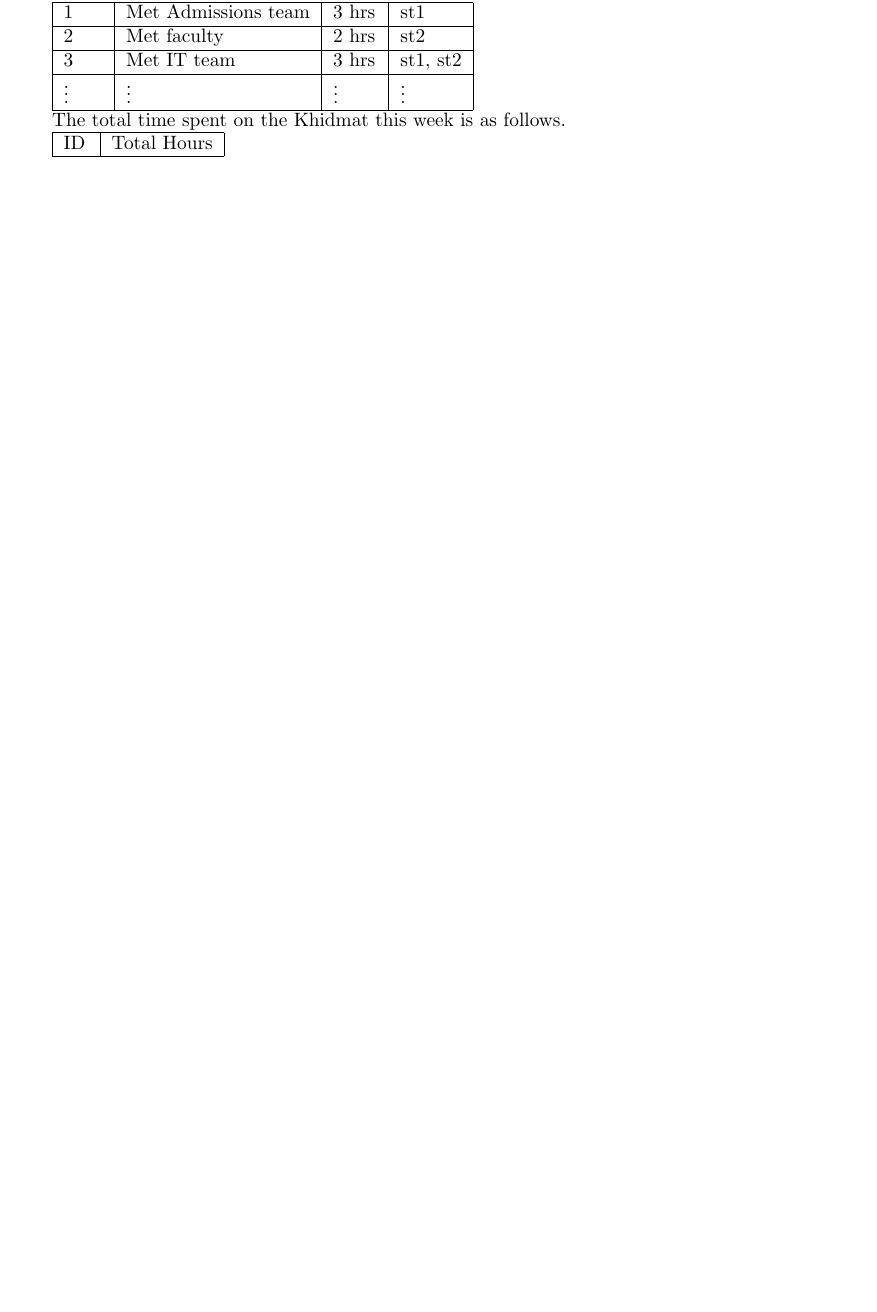
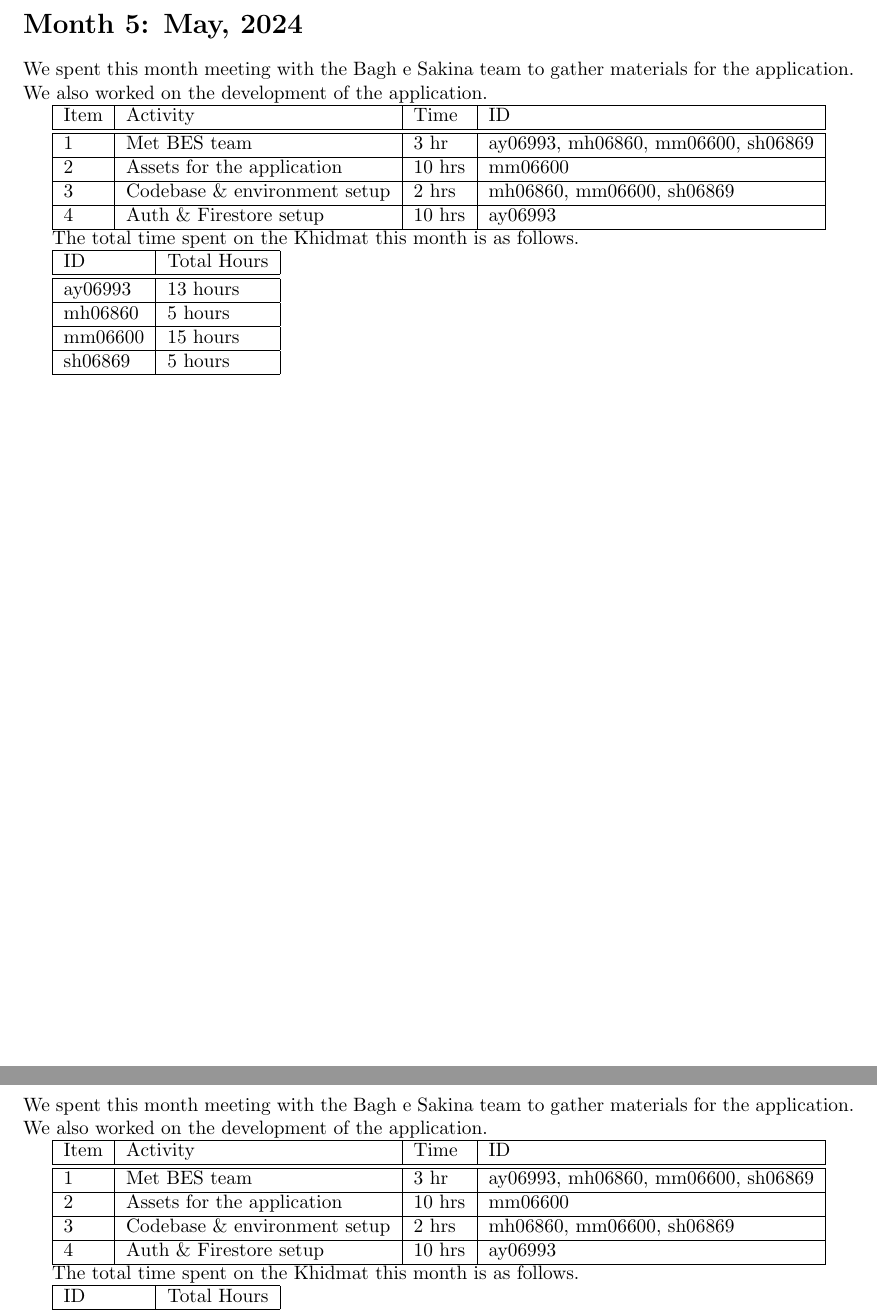
Before and after one commit to bes-app/khidmat-report, a LaTeX document (khidmat_report.tex): part of page 2 of 4 before the commit and two parts of pages 5 and 6 of 8 after it, the two joined at a grey line, cut at the place of the change, the shorter picture padded with empty space. Compiled offline with pdfLaTeX.

Commit message:
monthly report added till May

```diff
--- a/khidmat_report.tex
+++ b/khidmat_report.tex
@@ -61,4 +60,0 @@
-  1        & Met Admissions team & 3 hrs    & st1      \\\hline
-  2        & Met faculty         & 2 hrs    & st2      \\\hline
-  3        & Met IT team         & 3 hrs    & st1, st2 \\\hline
-  $\vdots$ & $\vdots$            & $\vdots$ & $\vdots$ \\\hline
@@ -65,7 +65,6 @@
 \end{tabular}
 
-The total time spent on the Khidmat this week is as follows.
+The total time spent on the Khidmat this month is as follows.
 
 \begin{tabular}{|l|l|}
   \hline
-  ID  & Total Hours \\\hline\hline
@@ -73,0 +136,49 @@
+* No updates for April, 2024 due to end of semester workload including Kaavish.
+\section*{Month 5: May, 2024}
+
+% A summary, maximum 2 sentences, of this week's activities.
+We spent this month meeting with the Bagh e Sakina team to gather materials for
+the application. We also worked on the development of the application.
+
+\begin{tabular}{|l|l|l|l|}
+  \hline
+  Item & Activity                      & Time   & ID                                 \\\hline\hline
+  1    & Met BES team                  & 3 hr   & ay06993, mh06860, mm06600, sh06869 \\\hline
+  2    & Assets for the application    & 10 hrs & mm06600                            \\\hline
+  3    & Codebase \& environment setup & 2 hrs  & mh06860, mm06600, sh06869          \\\hline
+  4    & Auth \& Firestore setup       & 10 hrs & ay06993                            \\\hline
+\end{tabular}
+
+The total time spent on the Khidmat this month is as follows.
+
+\begin{tabular}{|l|l|}
+  \hline
+  ID      & Total Hours \\\hline\hline
+  ay06993 & 13 hours    \\\hline
+  mh06860 & 5 hours    \\\hline
+  mm06600 & 15 hours     \\\hline
+  sh06869 & 5 hours    \\\hline
+\end{tabular}
+
+% Copy-paste this section with necessary modifcations for each week.
+\newpage % Start the report for each week on a new page.
+\section*{Month 6: June, 2024}
+
+% A summary, maximum 2 sentences, of this week's activities.
+We spent this month meeting with the Bagh e Sakina team to gather materials for
+the application. We also worked on the development of the application.
+
+\begin{tabular}{|l|l|l|l|}
+  \hline
+  Item & Activity                      & Time   & ID                                 \\\hline\hline
+  1    & Met BES team                  & 3 hr   & ay06993, mh06860, mm06600, sh06869 \\\hline
+  2    & Assets for the application    & 10 hrs & mm06600                            \\\hline
+  3    & Codebase \& environment setup & 2 hrs  & mh06860, mm06600, sh06869          \\\hline
+  4    & Auth \& Firestore setup       & 10 hrs & ay06993                            \\\hline
+\end{tabular}
+
+The total time spent on the Khidmat this month is as follows.
+
+\begin{tabular}{|l|l|}
+  \hline
+  ID      & Total Hours \\\hline\hline
```
Also changed, not shown: khidmat_report.tex (83 more changed lines).
